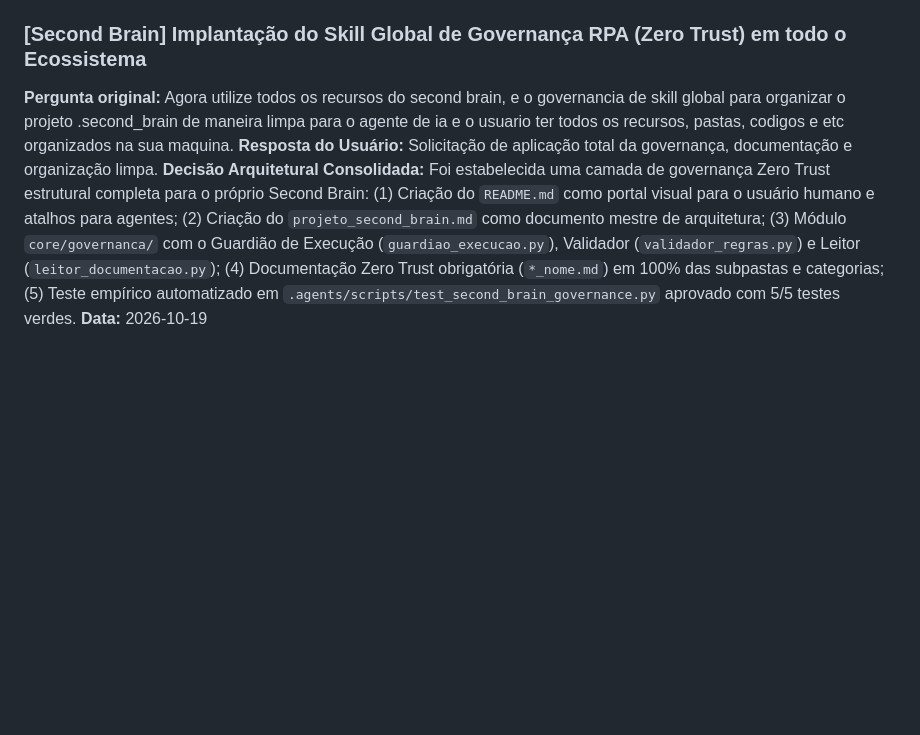
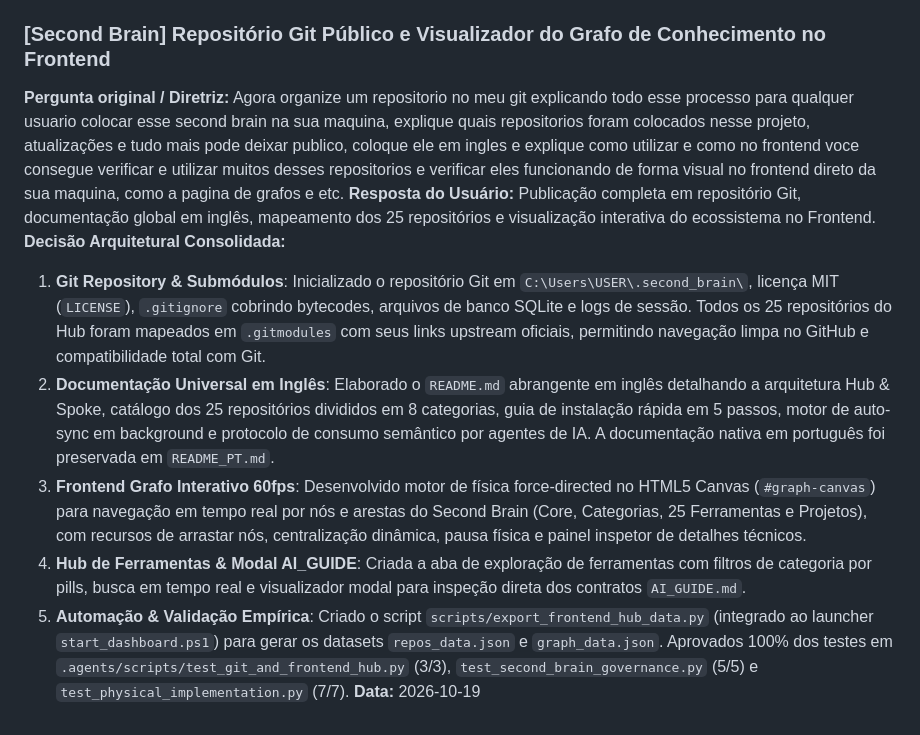
Before and after one commit to LPescas/universal-second-brain, a Markdown page: knowledge/project_decisions.md, the part around the change. Rendered like a GitHub page; blank space fills up the shorter version.

Commit message:
docs(knowledge): record git public release and frontend knowledge graph ADRs

```diff
--- a/knowledge/project_decisions.md
+++ b/knowledge/project_decisions.md
@@ -64,8 +64,13 @@
 **Decisão Arquitetural Consolidada:** Os 25 repositórios foram clonados localmente na raiz categorizada `C:\Users\USER\.second_brain\repos\`. Todos possuem seus manuais `AI_GUIDE.md` para compatibilidade universal com qualquer modelo de IA. O motor `repo_sync_engine.py` mantém proteção Cold Snapshot (nenhum arquivo local é deletado se o repo remoto se tornar privado ou for excluído). O catálogo mestre em `knowledge/installed_assets_catalog.md` e o `MASTER_INDEX.yaml` foram atualizados e validados com 100% de sucesso empírico via script em `.agents/scripts/test_physical_implementation.py`.
 **Data:** 2026-10-19
 
-### [Second Brain] Implantação do Skill Global de Governança RPA (Zero Trust) em todo o Ecossistema
-**Pergunta original:** Agora utilize todos os recursos do second brain, e o governancia de skill global para organizar o projeto .second_brain de maneira limpa para o agente de ia e o usuario ter todos os recursos, pastas, codigos e etc organizados na sua maquina.
-**Resposta do Usuário:** Solicitação de aplicação total da governança, documentação e organização limpa.
-**Decisão Arquitetural Consolidada:** Foi estabelecida uma camada de governança Zero Trust estrutural completa para o próprio Second Brain: (1) Criação do `README.md` como portal visual para o usuário humano e atalhos para agentes; (2) Criação do `projeto_second_brain.md` como documento mestre de arquitetura; (3) Módulo `core/governanca/` com o Guardião de Execução (`guardiao_execucao.py`), Validador (`validador_regras.py`) e Leitor (`leitor_documentacao.py`); (4) Documentação Zero Trust obrigatória (`*_nome.md`) em 100% das subpastas e categorias; (5) Teste empírico automatizado em `.agents/scripts/test_second_brain_governance.py` aprovado com 5/5 testes verdes.
+### [Second Brain] Repositório Git Público e Visualizador do Grafo de Conhecimento no Frontend
+**Pergunta original / Diretriz:** Agora organize um repositorio no meu git explicando todo esse processo para qualquer usuario colocar esse second brain na sua maquina, explique quais repositorios foram colocados nesse projeto, atualizações e tudo mais pode deixar publico, coloque ele em ingles e explique como utilizar e como no frontend voce consegue verificar e utilizar muitos desses repositorios e verificar eles funcionando de forma visual no frontend direto da sua maquina, como a pagina de grafos e etc.
+**Resposta do Usuário:** Publicação completa em repositório Git, documentação global em inglês, mapeamento dos 25 repositórios e visualização interativa do ecossistema no Frontend.
+**Decisão Arquitetural Consolidada:**
+1. **Git Repository & Submódulos**: Inicializado o repositório Git em `C:\Users\USER\.second_brain\`, licença MIT (`LICENSE`), `.gitignore` cobrindo bytecodes, arquivos de banco SQLite e logs de sessão. Todos os 25 repositórios do Hub foram mapeados em `.gitmodules` com seus links upstream oficiais, permitindo navegação limpa no GitHub e compatibilidade total com Git.
+2. **Documentação Universal em Inglês**: Elaborado o `README.md` abrangente em inglês detalhando a arquitetura Hub & Spoke, catálogo dos 25 repositórios divididos em 8 categorias, guia de instalação rápida em 5 passos, motor de auto-sync em background e protocolo de consumo semântico por agentes de IA. A documentação nativa em português foi preservada em `README_PT.md`.
+3. **Frontend Grafo Interativo 60fps**: Desenvolvido motor de física force-directed no HTML5 Canvas (`#graph-canvas`) para navegação em tempo real por nós e arestas do Second Brain (Core, Categorias, 25 Ferramentas e Projetos), com recursos de arrastar nós, centralização dinâmica, pausa física e painel inspetor de detalhes técnicos.
+4. **Hub de Ferramentas & Modal AI_GUIDE**: Criada a aba de exploração de ferramentas com filtros de categoria por pills, busca em tempo real e visualizador modal para inspeção direta dos contratos `AI_GUIDE.md`.
+5. **Automação & Validação Empírica**: Criado o script `scripts/export_frontend_hub_data.py` (integrado ao launcher `start_dashboard.ps1`) para gerar os datasets `repos_data.json` e `graph_data.json`. Aprovados 100% dos testes em `.agents/scripts/test_git_and_frontend_hub.py` (3/3), `test_second_brain_governance.py` (5/5) e `test_physical_implementation.py` (7/7).
 **Data:** 2026-10-19
```
Also changed, not shown: knowledge/learning_log.md (+7 -6 lines).
